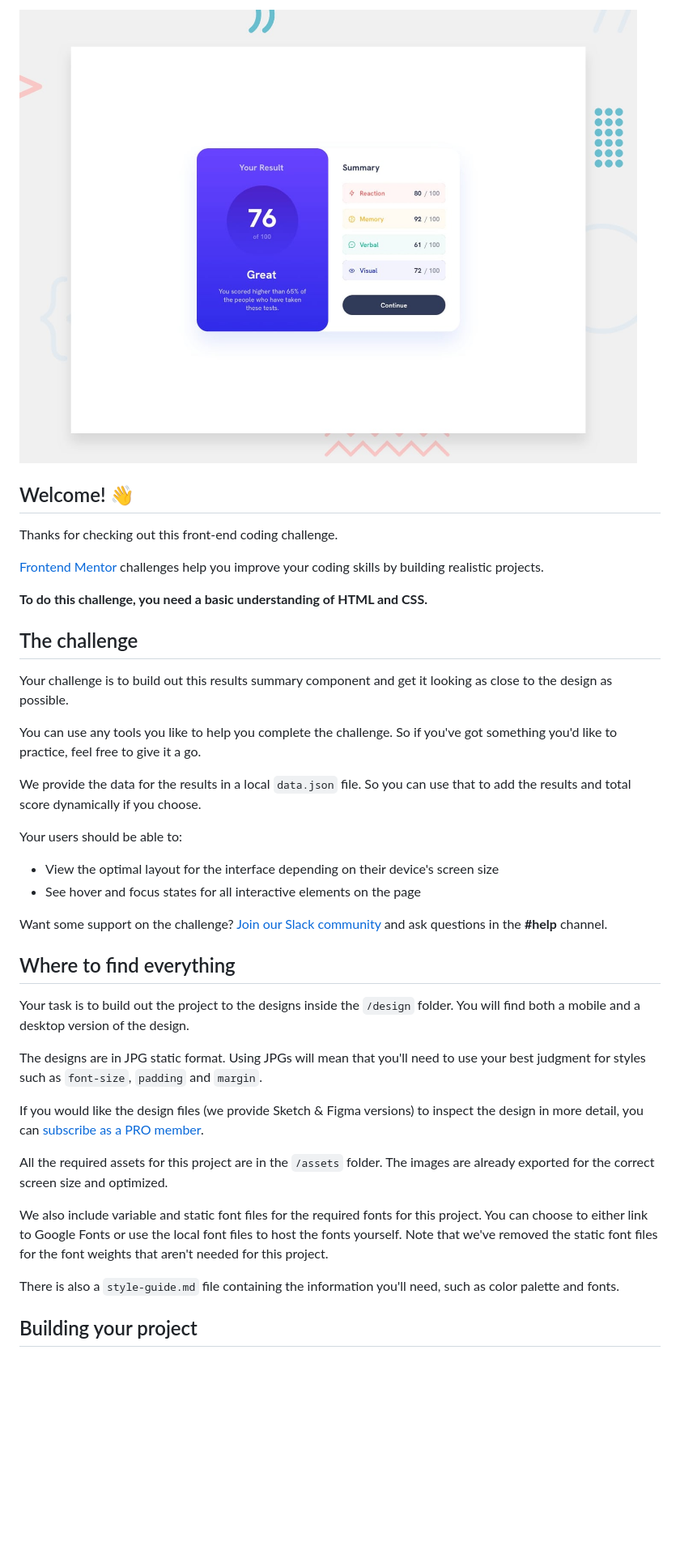
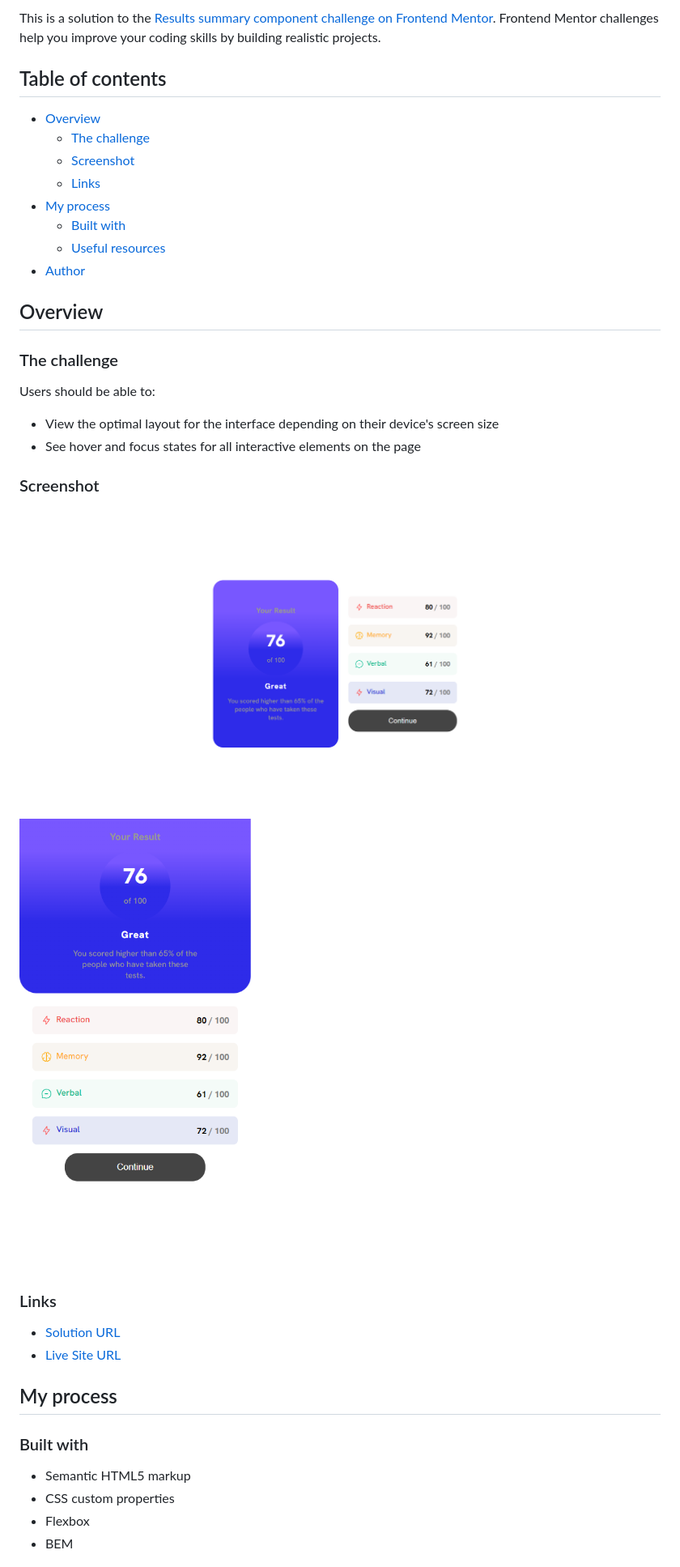
Before and after one commit to emre-02/-Results-summary-component, a Markdown page: README.md, the part around the change printed below. Shown: that part at 81% size. GitHub-like rendering; pictures changed too: assets/images/result-responsive.png (added), assets/images/result.png (added); blank space fills up the shorter version.

```diff
--- a/README.md
+++ b/README.md
@@ -2,42 +2,44 @@
 
-![Design preview for the Results summary component coding challenge](./design/desktop-preview.jpg)
+This is a solution to the [Results summary component challenge on Frontend Mentor](https://www.frontendmentor.io/challenges/results-summary-component-CE_K6s0maV). Frontend Mentor challenges help you improve your coding skills by building realistic projects.
 
-## Welcome! 👋
+## Table of contents
 
-Thanks for checking out this front-end coding challenge.
+- [Overview](#overview)
+  - [The challenge](#the-challenge)
+  - [Screenshot](#screenshot)
+  - [Links](#links)
+- [My process](#my-process)
+  - [Built with](#built-with)
+  - [Useful resources](#useful-resources)
+- [Author](#author)
 
-[Frontend Mentor](https://www.frontendmentor.io) challenges help you improve your coding skills by building realistic projects.
+## Overview
 
-**To do this challenge, you need a basic understanding of HTML and CSS.**
+### The challenge
 
-## The challenge
-
-Your challenge is to build out this results summary component and get it looking as close to the design as possible.
-
-You can use any tools you like to help you complete the challenge. So if you've got something you'd like to practice, feel free to give it a go.
-
-We provide the data for the results in a local `data.json` file. So you can use that to add the results and total score dynamically if you choose.
-
-Your users should be able to:
+Users should be able to:
 
 - View the optimal layout for the interface depending on their device's screen size
 - See hover and focus states for all interactive elements on the page
 
-Want some support on the challenge? [Join our Slack community](https://www.frontendmentor.io/slack) and ask questions in the **#help** channel.
+### Screenshot
 
-## Where to find everything
+![](assets/images/result.png)
+![](assets/images/result-responsive.png)
 
-Your task is to build out the project to the designs inside the `/design` folder. You will find both a mobile and a desktop version of the design.
+### Links
 
-The designs are in JPG static format. Using JPGs will mean that you'll need to use your best judgment for styles such as `font-size`, `padding` and `margin`.
+- [Solution URL](https://github.com/emre-02/-Results-summary-component)
+- [Live Site URL](https://emre-02.github.io/-Results-summary-component/)
 
-If you would like the design files (we provide Sketch & Figma versions) to inspect the design in more detail, you can [subscribe as a PRO member](https://www.frontendmentor.io/pro).
+## My process
 
-All the required assets for this project are in the `/assets` folder. The images are already exported for the correct screen size and optimized.
+### Built with
 
-We also include variable and static font files for the required fonts for this project. You can choose to either link to Google Fonts or use the local font files to host the fonts yourself. Note that we've removed the static font files for the font weights that aren't needed for this project.
+- Semantic HTML5 markup
+- CSS custom properties
+- Flexbox
+- BEM
 
-There is also a `style-guide.md` file containing the information you'll need, such as color palette and fonts.
 
-## Building your project
 
```
Also changed, not shown: other parts of README.md (+4 -53 lines).
